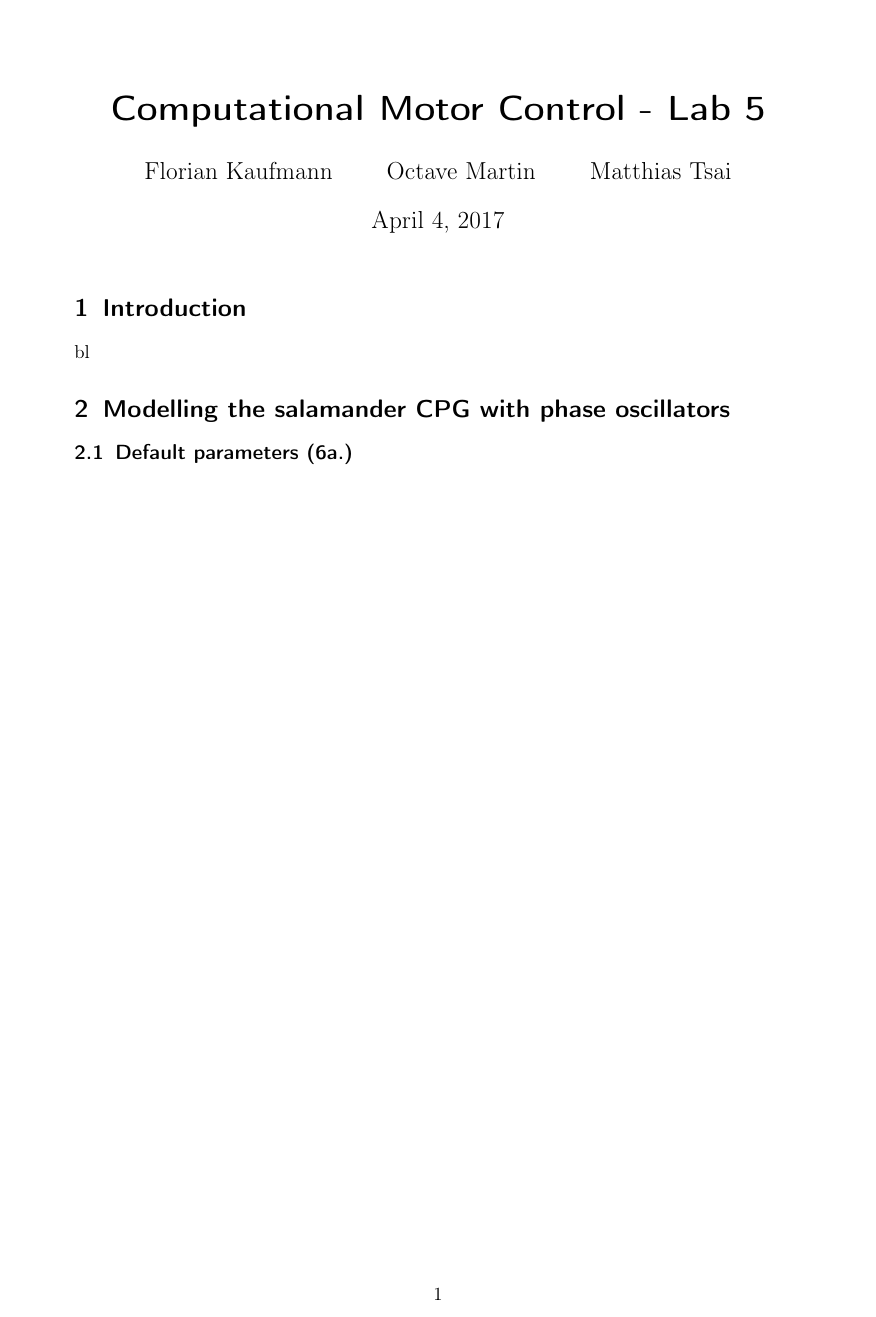
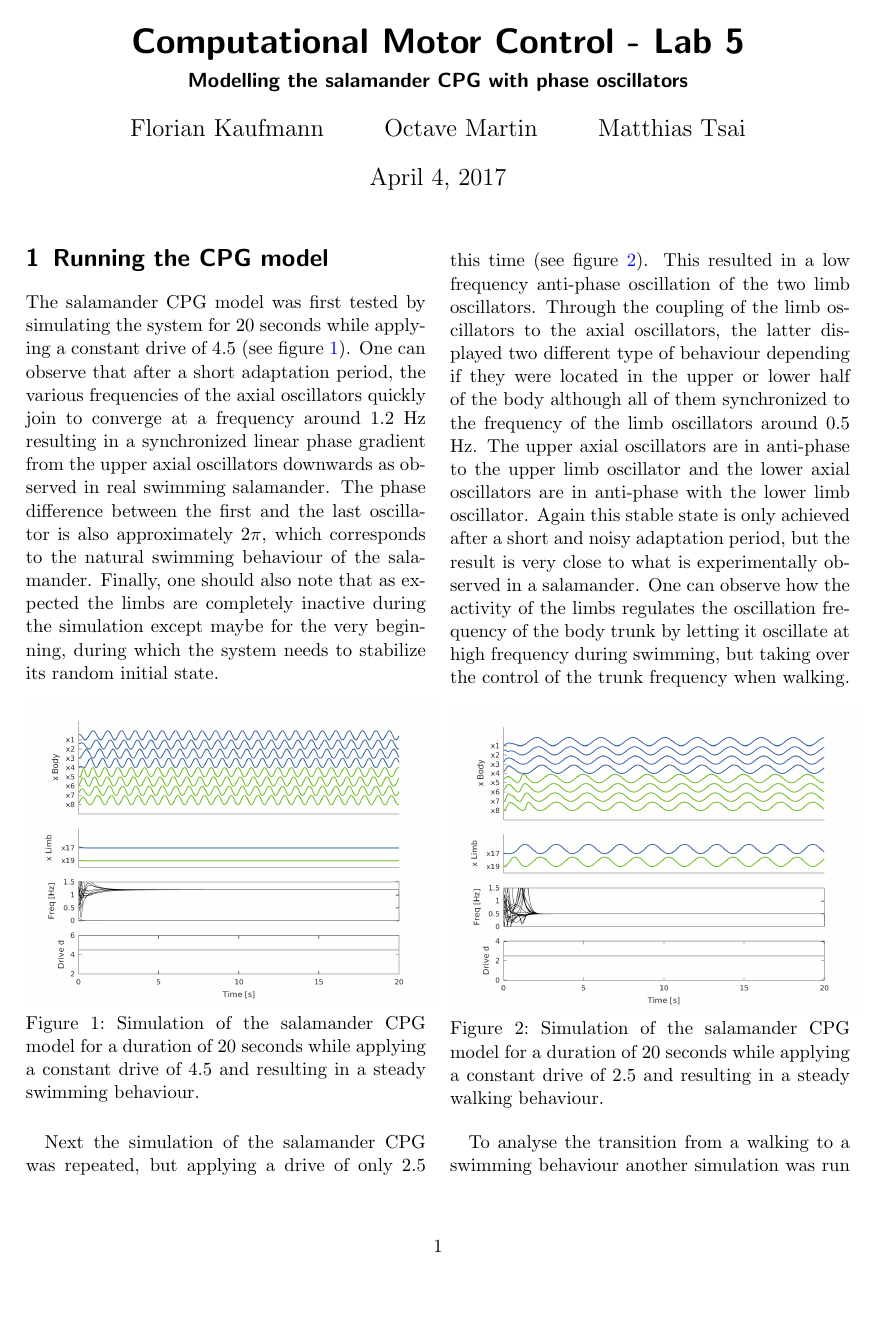
Before and after one commit to doggydigit/Lab5, a LaTeX document (Lab report.tex): the whole page before the commit and page 1 of 2 after it. Compiled offline with pdfLaTeX.

Commit message:
Part A done

```diff
--- a/Lab report.tex
+++ b/Lab report.tex
@@ -18,17 +13,30 @@
-\usepackage{sidecap}
-\usepackage{float}
-\DeclareSIUnit\atmosphere{atm}
+\usepackage[skip=3pt, format=plain]{caption}
 
 \title{Computational Motor Control - Lab 5}
+\subtitle{Modelling the salamander CPG with phase oscillators}
 \author{Florian Kaufmann \and Octave Martin \and Matthias Tsai}
 
 \begin{document}
+\twocolumn
+\setlength{\columnsep}{0.5cm}
 \maketitle
 
-\section{Introduction}
-bl
+\section{Running the CPG model}
 
-\section{Modelling the salamander CPG with phase oscillators}
-\subsection{Default parameters (6a.)}
+The salamander CPG model was first tested by simulating the system for 20 seconds while applying a constant drive of 4.5 (see figure \ref{fig:7a-swim}). One can observe that after a short adaptation period, the various frequencies of the axial oscillators quickly join to converge at a frequency around 1.2 Hz resulting in a synchronized linear phase gradient from the upper axial oscillators downwards as observed in real swimming salamander. The phase difference between the first and the last oscillator is also approximately $2\pi$, which corresponds to the natural swimming behaviour of the salamander. Finally, one should also note that as expected the limbs are completely inactive during the simulation except maybe for the very beginning, during which the system needs to stabilize its random initial state.
 
+\begin{figure}[!h]
+	\includegraphics[width=0.5\textwidth]{fig/figure7a-swim.png}
+	\caption{Simulation of the salamander CPG model for a duration of 20 seconds while applying a constant drive of 4.5 and resulting in a steady swimming behaviour.}
+	\label{fig:7a-swim}
+\end{figure}
 
+Next the simulation of the salamander CPG was repeated, but applying a drive of only 2.5 this time (see figure \ref{fig:7a-walk}). This resulted in a low frequency anti-phase oscillation of the two limb oscillators. Through the coupling of the limb oscillators to the axial oscillators, the latter displayed two different type of behaviour depending if they were located in the upper or lower half of the body although all of them synchronized to the frequency of the limb oscillators around 0.5 Hz. The upper axial oscillators are in anti-phase to the upper limb oscillator and the lower axial oscillators are in anti-phase with the lower limb oscillator. Again this stable state is only achieved after a short and noisy adaptation period, but the result is very close to what is experimentally observed in a salamander. One can observe how the activity of the limbs regulates the oscillation frequency of the body trunk by letting it oscillate at high frequency during swimming, but taking over the control of the trunk frequency when walking.
+
+\begin{figure}[!h]
+	\includegraphics[width=0.5\textwidth]{fig/figure7a-walk.png}
+	\caption{Simulation of the salamander CPG model for a duration of 20 seconds while applying a constant drive of 2.5 and resulting in a steady walking behaviour.}
+	\label{fig:7a-walk}
+\end{figure}
+
+To analyse the transition from a walking to a swimming behaviour another simulation was run during which the model was subjected to a linearly increasing drive from 0 to 6 (see figure \ref{fig:7a-transition}). Up to around second 7 into the simulation, the CPG model stabilizes into resting mode, during which all limb and axial oscillators are inactive. Around 7 seconds into the simulation, the drive reaches a value of 1, which is the threshold value at which all oscillators have a non-zero intrinsic frequency (see figure \ref{fig:7a-saturation}), thus driving the system to oscillate. The system then starts off in a chaotic manner before stabilizing in a walking behaviour as previously described in figure \ref{fig:7a-walk}, but with linearly increasing frequency. Since the intrinsic frequencies of the oscillators and more importantly the limb oscillators has a linear dependence on the drive for values between 1 and 3, it is not surprising that the walking frequency increases with the linearly increasing drive. Once the drive reaches a value of 3 around 20 seconds into the simulation the walking behaviours suddenly stops before rapidly being replaced by a swimming behaviour. As seen before with the walking phase and because the intrinsic frequency of the axial oscillators is also linearly dependent on the drive, the swimming frequency also increases linearly for a while, although one should note that the axial oscillators had experienced a sudden jump in frequency once the limb oscillators were inactivated around the 20th second of simulation. This jump is due to the constant difference in intrinsic frequencies between limb and axial oscillators in the walking range of the drive between 1 and 3. In this range the axial oscillators have an intrinsic frequency about a quarter Hertz above the intrinsic frequency of the limb oscillators at any time, but are held down the limb frequency through a coupling strength as observed in figure \ref{fig:7a-walk}. Finally, around 33 seconds into the simulation, the drive reaches a value of 5, which is the threshold value above which the intrinsic frequency of the axial oscillators also goes to zero (see figure \ref{fig:7a-saturation}), which explains why the CPG model returns to a resting state at which all oscillators remain quite.
```
Also changed, not shown: fig/figure7a-drivegradient.png (added), fig/figure7a-frequency-drive-dependence.png (added), fig/figure7a-swim.png (added), fig/figure7a-walk.png (added), salam_cpg.png (added), saturation_function.png (added), Lab report.tex (22 more changed lines), 1 other file.
